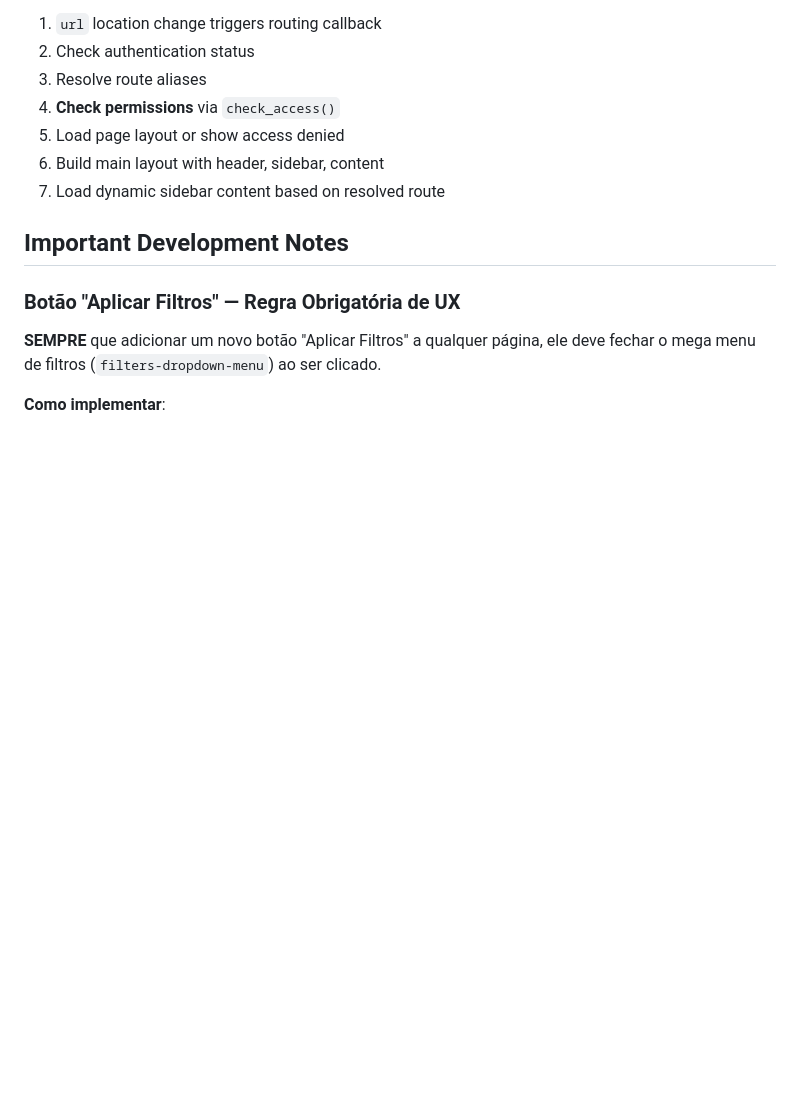
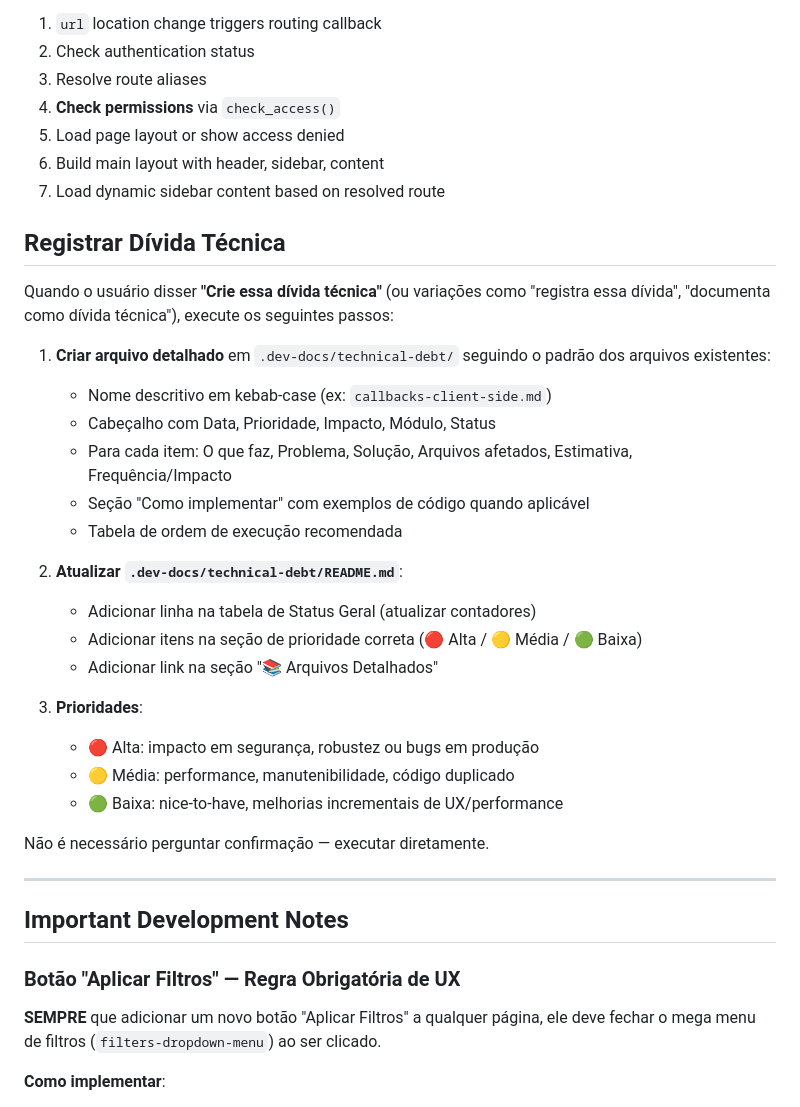
Before and after one commit to EasyTek-Automation/EasyTek-Data, a Markdown page: CLAUDE.md, the part around the change. Rendered like a GitHub page; blank space fills up the shorter version.

```diff
--- a/CLAUDE.md
+++ b/CLAUDE.md
@@ -539,6 +539,31 @@ When user navigates:
 6. Build main layout with header, sidebar, content
 7. Load dynamic sidebar content based on resolved route
 
+## Registrar Dívida Técnica
+
+Quando o usuário disser **"Crie essa dívida técnica"** (ou variações como "registra essa dívida", "documenta como dívida técnica"), execute os seguintes passos:
+
+1. **Criar arquivo detalhado** em `.dev-docs/technical-debt/` seguindo o padrão dos arquivos existentes:
+   - Nome descritivo em kebab-case (ex: `callbacks-client-side.md`)
+   - Cabeçalho com Data, Prioridade, Impacto, Módulo, Status
+   - Para cada item: O que faz, Problema, Solução, Arquivos afetados, Estimativa, Frequência/Impacto
+   - Seção "Como implementar" com exemplos de código quando aplicável
+   - Tabela de ordem de execução recomendada
+
+2. **Atualizar `.dev-docs/technical-debt/README.md`**:
+   - Adicionar linha na tabela de Status Geral (atualizar contadores)
+   - Adicionar itens na seção de prioridade correta (🔴 Alta / 🟡 Média / 🟢 Baixa)
+   - Adicionar link na seção "📚 Arquivos Detalhados"
+
+3. **Prioridades**:
+   - 🔴 Alta: impacto em segurança, robustez ou bugs em produção
+   - 🟡 Média: performance, manutenibilidade, código duplicado
+   - 🟢 Baixa: nice-to-have, melhorias incrementais de UX/performance
+
+Não é necessário perguntar confirmação — executar diretamente.
+
+---
+
 ## Important Development Notes
 
 ### Botão "Aplicar Filtros" — Regra Obrigatória de UX
```
Also changed, not shown: .dev-docs/technical-debt/README.md (+21 -1 lines), .dev-docs/technical-debt/callbacks-client-side.md (added, +131 -0 lines).
